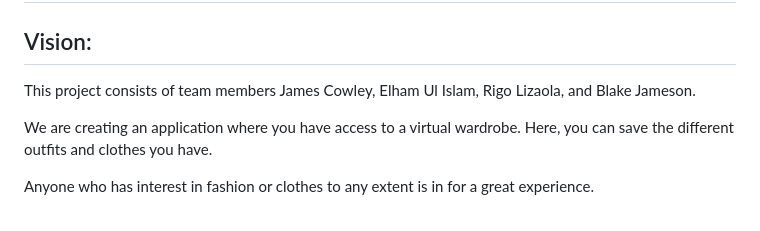
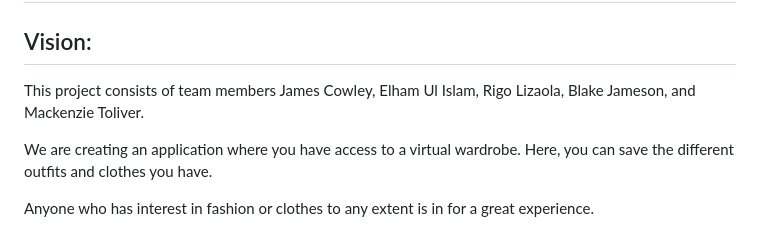
Before and after one commit to Rigo19/drobeApp, a Markdown page: README.md, the part around the change. Drawn GitHub-style.

Commit message:
CP-92 README.md edited online with Bitbucket

```diff
--- a/README.md
+++ b/README.md
@@ -1,7 +1,7 @@
 # DrobeApp
 ## Vision:
 
- This project consists of team members James Cowley, Elham Ul Islam, Rigo Lizaola, and Blake Jameson.
+ This project consists of team members James Cowley, Elham Ul Islam, Rigo Lizaola, Blake Jameson, and Mackenzie Toliver.
 
  We are creating an application where you have access to a virtual wardrobe. Here, you can save the different outfits and clothes you have.
 
```
